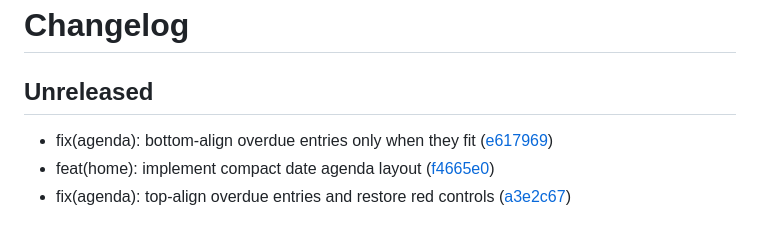
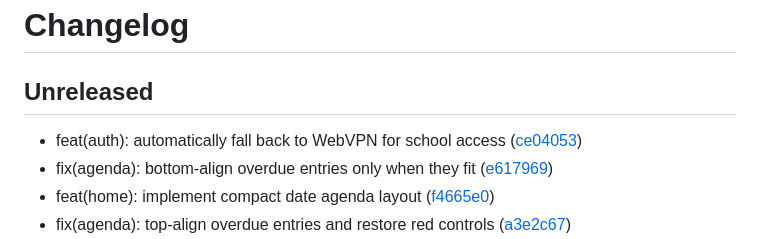
Before and after one commit to PurpleRain-PR/bitree, a Markdown page: CHANGELOG.md, the part around the change. Drawn GitHub-style.

Commit message:
chore: update changelog

```diff
--- a/CHANGELOG.md
+++ b/CHANGELOG.md
@@ -2,6 +2,7 @@
 
 ## Unreleased
 
+- feat(auth): automatically fall back to WebVPN for school access ([ce04053](https://github.com/so1ve/bitree/commit/ce04053d8704700349da47062d2b83af43f02bc4))
 - fix(agenda): bottom-align overdue entries only when they fit ([e617969](https://github.com/so1ve/bitree/commit/e6179698d343879a3315429898a0b0e2c02b0dff))
 - feat(home): implement compact date agenda layout ([f4665e0](https://github.com/so1ve/bitree/commit/f4665e0c4f55dd8b9e50fd4fb604e9d4bdf8efa4))
 - fix(agenda): top-align overdue entries and restore red controls ([a3e2c67](https://github.com/so1ve/bitree/commit/a3e2c67c5b44d56e83b52288dfafcd3fe84824b9))
```
